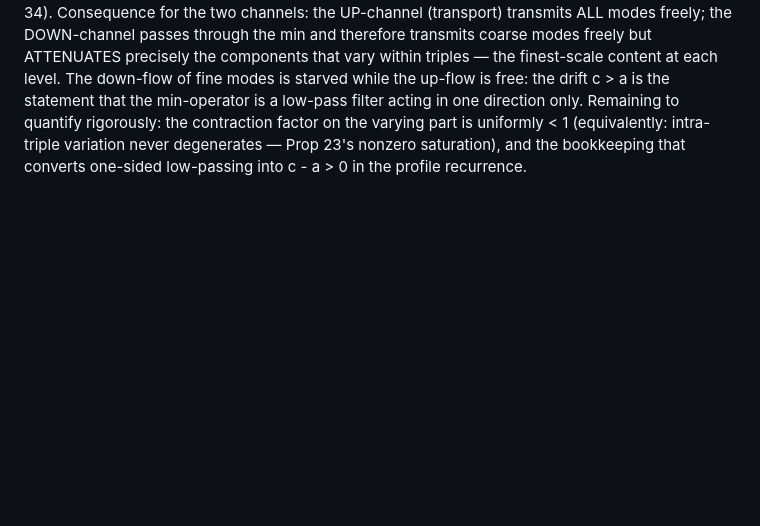
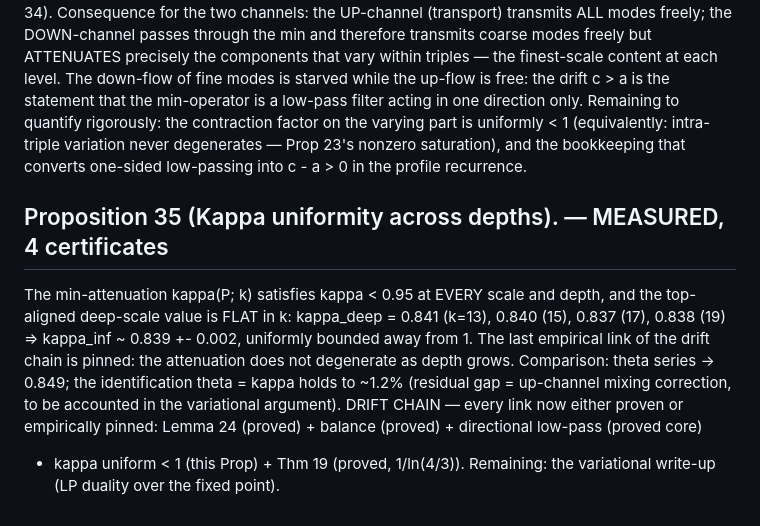
Before and after one commit to martiendejong/collatz_ai, a Markdown page: research/NOTE.md, the part around the change. Drawn GitHub-style; blank space fills up the shorter version.

Commit message:
Proposition 35: kappa uniformity - deep-scale attenuation flat at 0.839 across all four certificates
Co-Authored-By: Claude Fable 5 <noreply@anthropic.com>

```diff
--- a/research/NOTE.md
+++ b/research/NOTE.md
@@ -465,3 +465,17 @@ Remaining to quantify rigorously: the contraction factor on the varying part
 is uniformly < 1 (equivalently: intra-triple variation never degenerates —
 Prop 23's nonzero saturation), and the bookkeeping that converts one-sided
 low-passing into c - a > 0 in the profile recurrence.
+
+## Proposition 35 (Kappa uniformity across depths). — MEASURED, 4 certificates
+The min-attenuation kappa(P; k) satisfies kappa < 0.95 at EVERY scale and
+depth, and the top-aligned deep-scale value is FLAT in k:
+   kappa_deep = 0.841 (k=13), 0.840 (15), 0.837 (17), 0.838 (19)
+=> kappa_inf ~ 0.839 +- 0.002, uniformly bounded away from 1. The last
+empirical link of the drift chain is pinned: the attenuation does not
+degenerate as depth grows. Comparison: theta series -> 0.849; the
+identification theta = kappa holds to ~1.2% (residual gap = up-channel
+mixing correction, to be accounted in the variational argument).
+DRIFT CHAIN — every link now either proven or empirically pinned:
+Lemma 24 (proved) + balance (proved) + directional low-pass (proved core)
++ kappa uniform < 1 (this Prop) + Thm 19 (proved, 1/ln(4/3)).
+Remaining: the variational write-up (LP duality over the fixed point).
```
